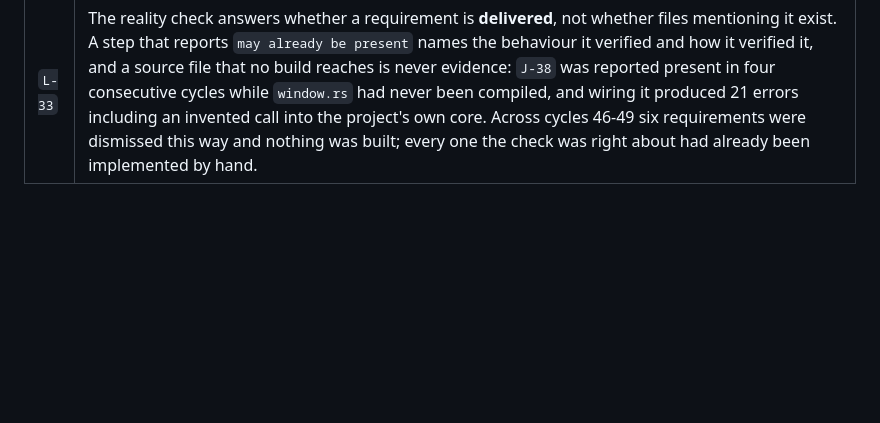
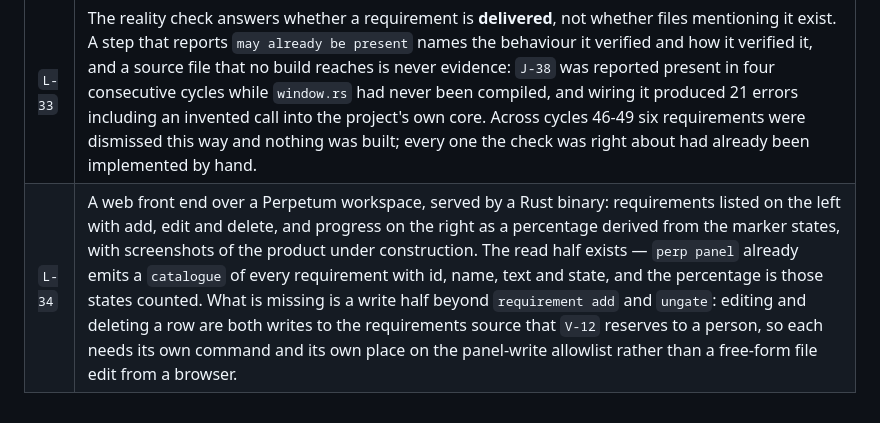
Before and after one commit to nebosa-company/justcode, a Markdown page: .harness/perpetum.md, the part around the change. GitHub-like rendering; blank space fills up the shorter version.

Commit message:
File L-34: a web front end over a workspace
Requirements on the left with add, edit and delete; progress on the
right from the marker states; screenshots of the product being built.

Filed rather than built: it is a new binary, and most of what it needs
is already here. `perp panel` emits the catalogue with every row's
state, so the list and the percentage are a rendering. The gap is the
write half — edit and delete are writes `V-12` reserves to a person,
so each wants its own command and its own allowlist entry, not a
browser posting file contents.

Co-Authored-By: Claude Opus 5 <noreply@anthropic.com>

```diff
--- a/.harness/perpetum.md
+++ b/.harness/perpetum.md
@@ -828,3 +828,4 @@ Filed by a person from the panel, not by the loop. These rows carry no slice's g
 | id | Requirement |
 |---|---|
 | `L-33` | The reality check answers whether a requirement is **delivered**, not whether files mentioning it exist. A step that reports `may already be present` names the behaviour it verified and how it verified it, and a source file that no build reaches is never evidence: `J-38` was reported present in four consecutive cycles while `window.rs` had never been compiled, and wiring it produced 21 errors including an invented call into the project's own core. Across cycles 46-49 six requirements were dismissed this way and nothing was built; every one the check was right about had already been implemented by hand. |
+| `L-34` | A web front end over a Perpetum workspace, served by a Rust binary: requirements listed on the left with add, edit and delete, and progress on the right as a percentage derived from the marker states, with screenshots of the product under construction. The read half exists — `perp panel` already emits a `catalogue` of every requirement with id, name, text and state, and the percentage is those states counted. What is missing is a write half beyond `requirement add` and `ungate`: editing and deleting a row are both writes to the requirements source that `V-12` reserves to a person, so each needs its own command and its own place on the panel-write allowlist rather than a free-form file edit from a browser. |
```
